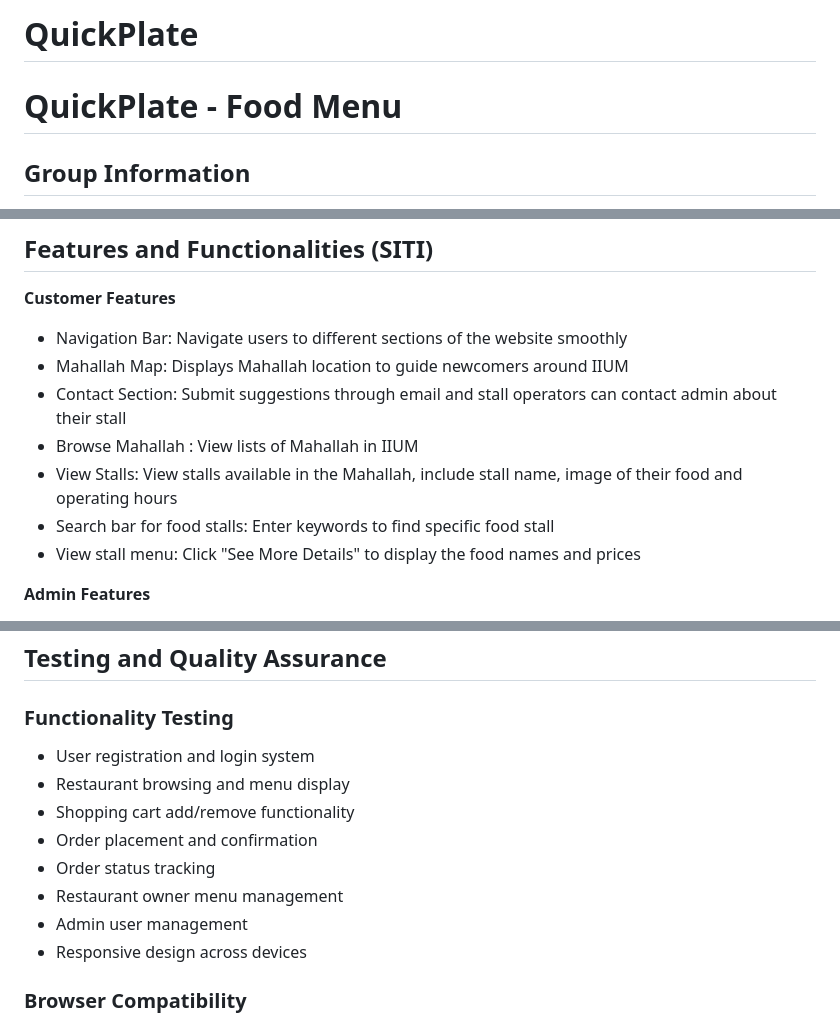
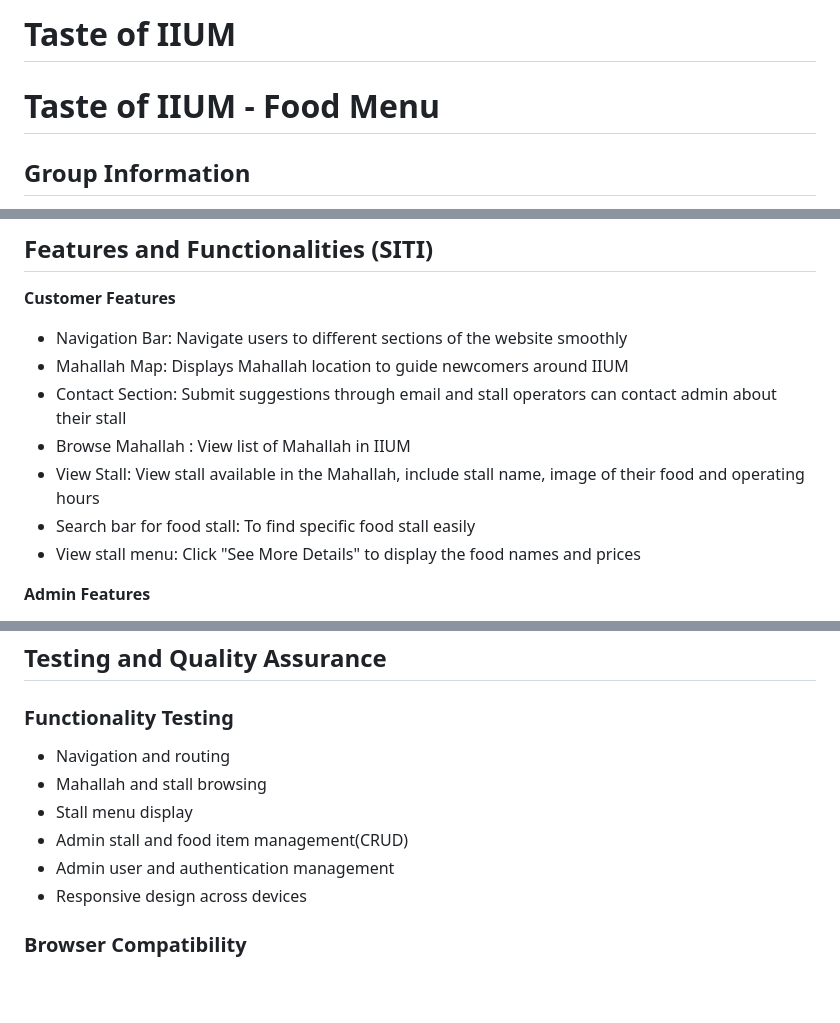
Before and after one commit to AqillaNisa/Taste-Of-IIUM-Can-Do, a Markdown page: README.md, 3 parts joined by grey strips. Rendered like a GitHub page; blank space fills up the shorter version.

```diff
--- a/README.md
+++ b/README.md
@@ -1,6 +1,6 @@
-# QuickPlate
+# Taste of IIUM
 
-# QuickPlate - Food Menu
+# Taste of IIUM - Food Menu
 
 ## Group Information
 
@@ -41,9 +41,9 @@ Taste-of-IIUM is a web-based application development to help users easily find f
 - Navigation Bar: Navigate users to different sections of the website smoothly
 - Mahallah Map: Displays Mahallah location to guide newcomers around IIUM
 - Contact Section: Submit suggestions through email and stall operators can contact admin about their stall
-- Browse Mahallah : View lists of Mahallah in IIUM
-- View Stalls: View stalls available in the Mahallah, include stall name, image of their food and operating hours
-- Search bar for food stalls: Enter keywords to find specific food stall
+- Browse Mahallah : View list of Mahallah in IIUM
+- View Stall: View stall available in the Mahallah, include stall name, image of their food and operating hours
+- Search bar for food stall: To find specific food stall easily
 - View stall menu: Click "See More Details" to display the food names and prices
 
 
@@ -239,13 +239,11 @@ class Order extends Model {
 
 ###  Functionality Testing
 
- - User registration and login system
- - Restaurant browsing and menu display
- - Shopping cart add/remove functionality
- - Order placement and confirmation
- - Order status tracking
- - Restaurant owner menu management
- - Admin user management
+ - Navigation and routing
+ - Mahallah and stall browsing
+ - Stall menu display
+ - Admin stall and food item management(CRUD)
+ - Admin user and authentication management
  - Responsive design across devices
 
 ### Browser Compatibility
```
